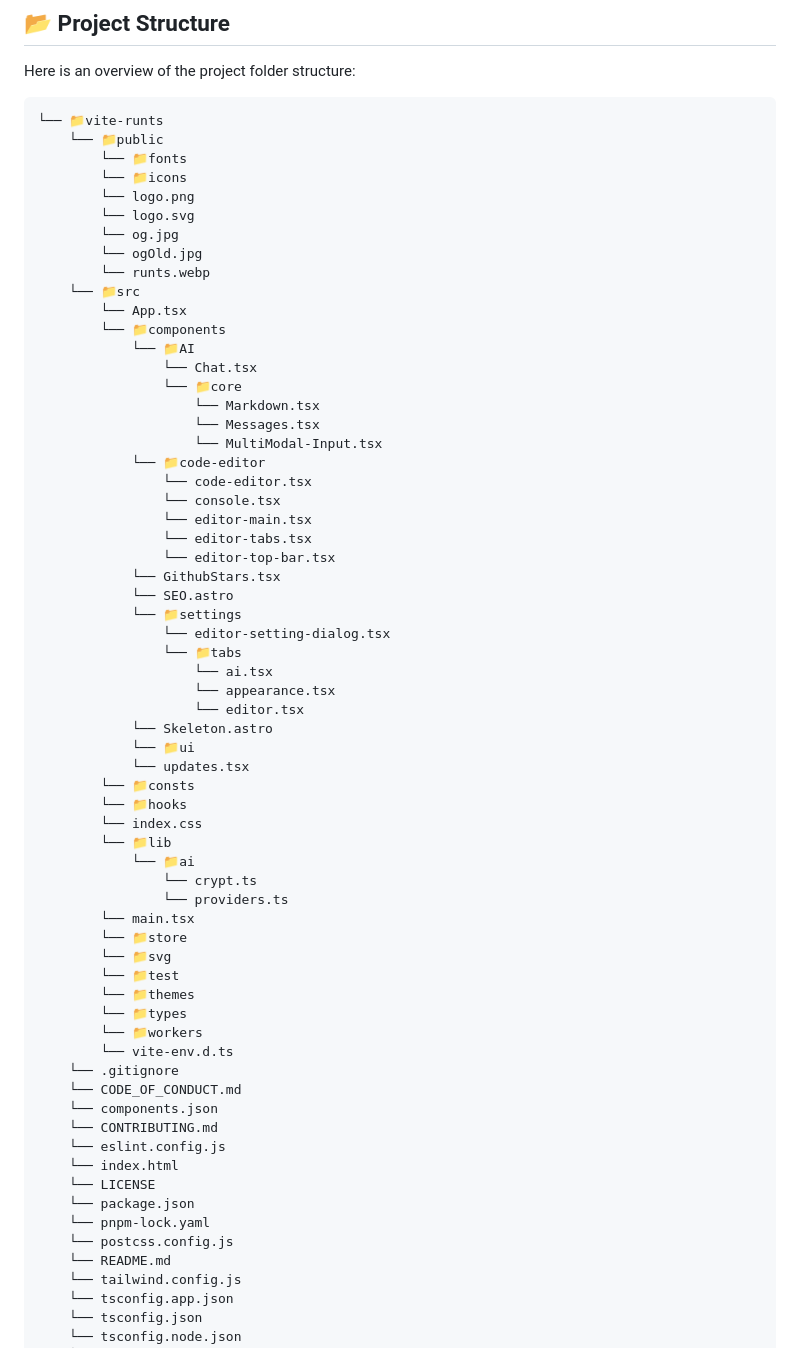
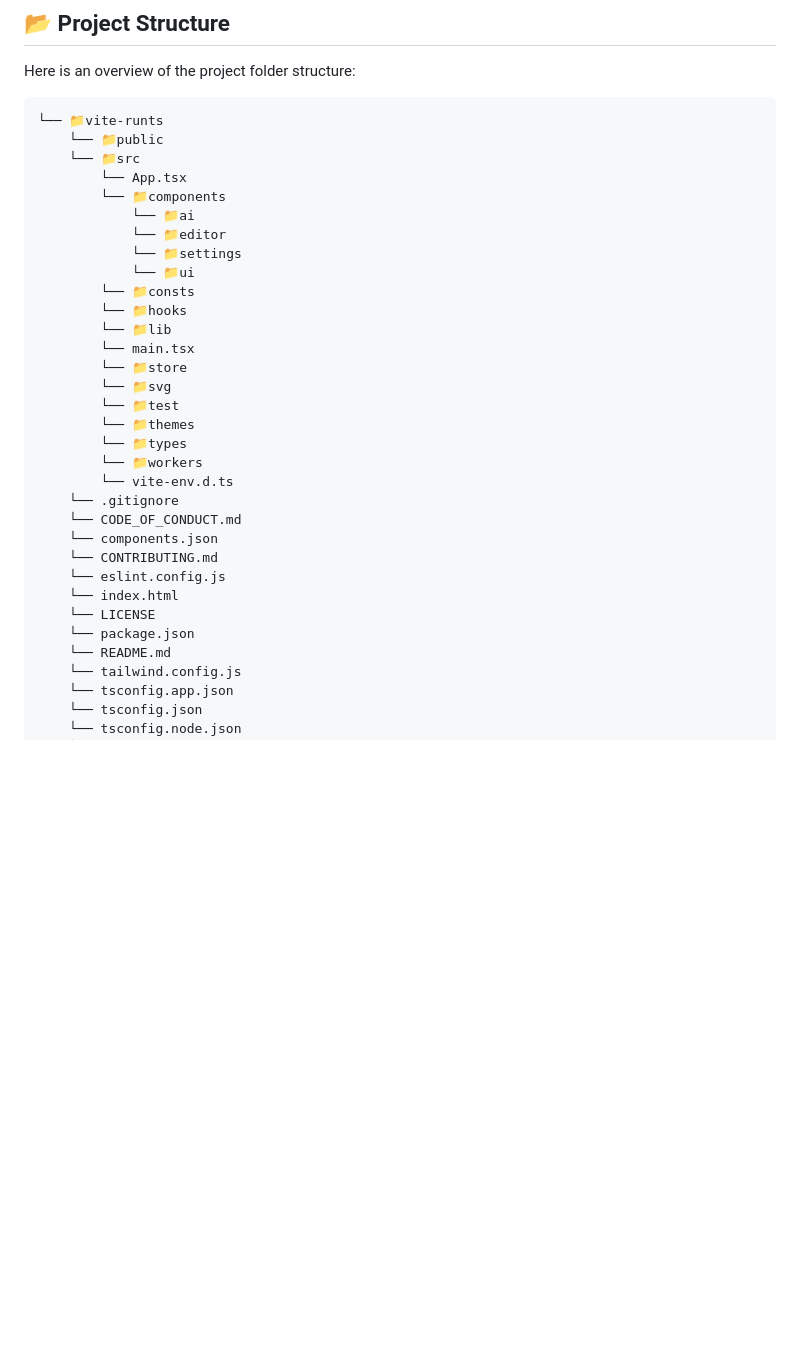
Before and after one commit to acbcdev/RunTS, a Markdown page: CONTRIBUTING.md, the part around the change. Rendered like a GitHub page; blank space fills up the shorter version.

Commit message:
refactor: reorganize project folder structure by removing unused assets and simplifying component directories

````diff
--- a/CONTRIBUTING.md
+++ b/CONTRIBUTING.md
@@ -13,46 +13,16 @@ Here is an overview of the project folder structure:
 ```
 └── 📁vite-runts
     └── 📁public
-        └── 📁fonts
-        └── 📁icons
-        └── logo.png
-        └── logo.svg
-        └── og.jpg
-        └── ogOld.jpg
-        └── runts.webp
     └── 📁src
         └── App.tsx
         └── 📁components
-            └── 📁AI
-                └── Chat.tsx
-                └── 📁core
-                    └── Markdown.tsx
-                    └── Messages.tsx
-                    └── MultiModal-Input.tsx
-            └── 📁code-editor
-                └── code-editor.tsx
-                └── console.tsx
-                └── editor-main.tsx
-                └── editor-tabs.tsx
-                └── editor-top-bar.tsx
-            └── GithubStars.tsx
-            └── SEO.astro
+            └── 📁ai
+            └── 📁editor
             └── 📁settings
-                └── editor-setting-dialog.tsx
-                └── 📁tabs
-                    └── ai.tsx
-                    └── appearance.tsx
-                    └── editor.tsx
-            └── Skeleton.astro
             └── 📁ui
-            └── updates.tsx
         └── 📁consts
         └── 📁hooks
-        └── index.css
         └── 📁lib
-            └── 📁ai
-                └── crypt.ts
-                └── providers.ts
         └── main.tsx
         └── 📁store
         └── 📁svg
@@ -69,8 +39,6 @@ Here is an overview of the project folder structure:
     └── index.html
     └── LICENSE
     └── package.json
-    └── pnpm-lock.yaml
-    └── postcss.config.js
     └── README.md
     └── tailwind.config.js
     └── tsconfig.app.json
````
